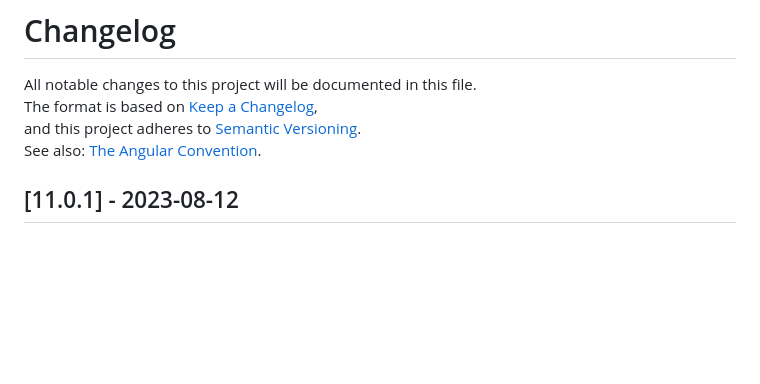
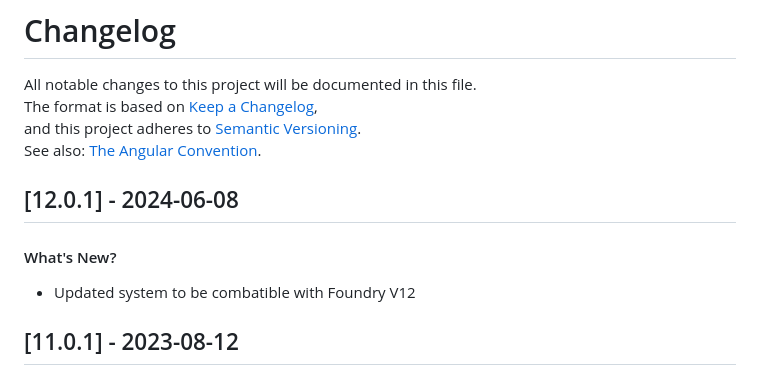
Before and after one commit to fvtt-fria-ligan/twilight2000-foundry-vtt, a Markdown page: CHANGELOG.md, the part around the change. Drawn GitHub-style; blank space fills up the shorter version.

Commit message:
chore: release v12.0.1

```diff
--- a/CHANGELOG.md
+++ b/CHANGELOG.md
@@ -4,6 +4,10 @@ All notable changes to this project will be documented in this file.
 <br/>The format is based on [Keep a Changelog](https://keepachangelog.com/en/1.0.0/),
 <br/>and this project adheres to [Semantic Versioning](https://semver.org/spec/v2.0.0.html).
 <br/>See also: [The Angular Convention](https://github.com/angular/angular/blob/22b96b9/CONTRIBUTING.md#-commit-message-guidelines).
+
+## [12.0.1] - 2024-06-08
+
+<h4>What's New?</h4><ul><li>Updated system to be combatible with Foundry V12</li></ul>
 
 ## [11.0.1] - 2023-08-12
 
```
